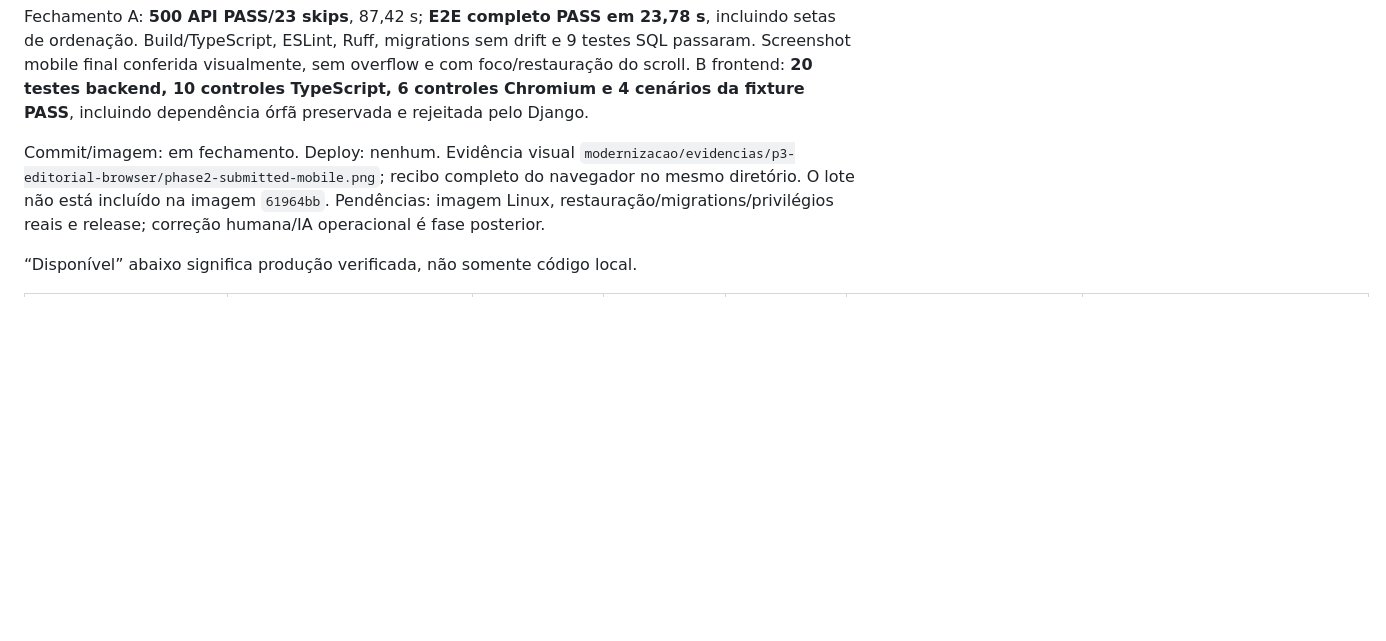
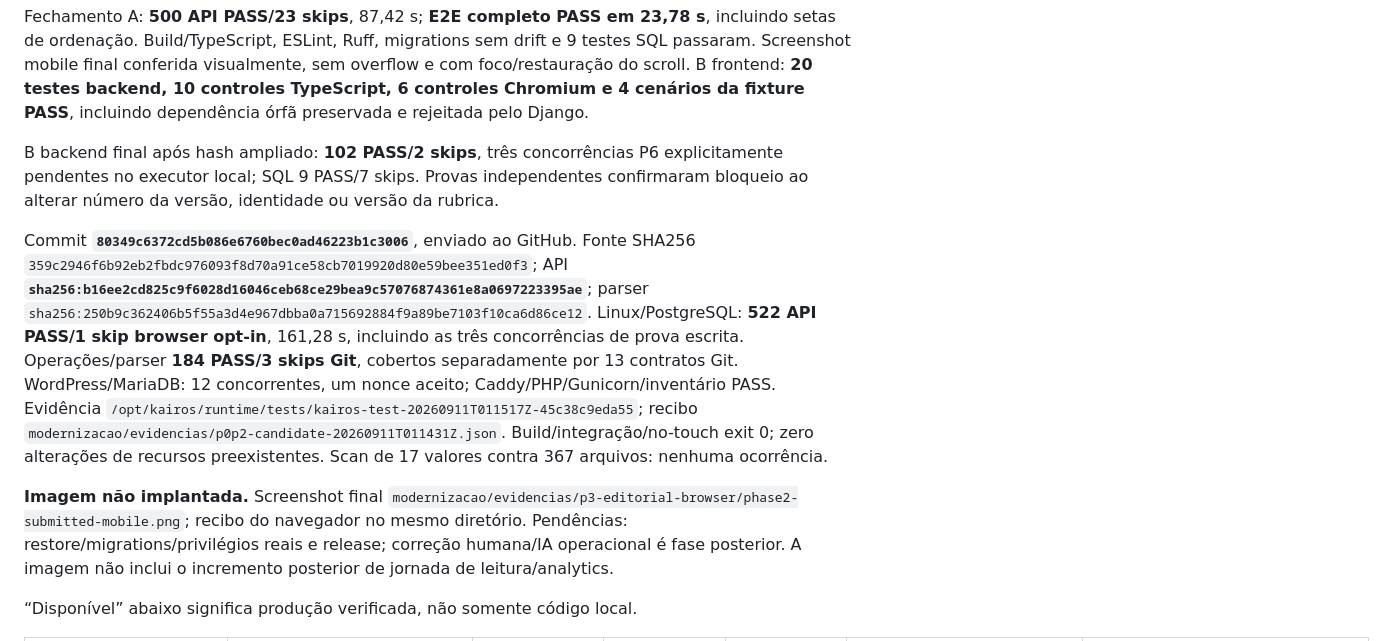
Before and after one commit to Mnst-pixel/WJV_Brejo, a Markdown page: docs/P3-P6-ENTREGA.md, the part around the change. GitHub-like rendering; blank space fills up the shorter version.

Commit message:
docs(phase2): record PostgreSQL concurrency and candidate image evidence

```diff
--- a/docs/P3-P6-ENTREGA.md
+++ b/docs/P3-P6-ENTREGA.md
@@ -115,7 +115,11 @@ Testes parciais já obtidos: **500 API PASS/23 skips**, **E2E das quatro jornada
 
 Fechamento A: **500 API PASS/23 skips**, 87,42 s; **E2E completo PASS em 23,78 s**, incluindo setas de ordenação. Build/TypeScript, ESLint, Ruff, migrations sem drift e 9 testes SQL passaram. Screenshot mobile final conferida visualmente, sem overflow e com foco/restauração do scroll. B frontend: **20 testes backend, 10 controles TypeScript, 6 controles Chromium e 4 cenários da fixture PASS**, incluindo dependência órfã preservada e rejeitada pelo Django.
 
-Commit/imagem: em fechamento. Deploy: nenhum. Evidência visual `modernizacao/evidencias/p3-editorial-browser/phase2-submitted-mobile.png`; recibo completo do navegador no mesmo diretório. O lote não está incluído na imagem `61964bb`. Pendências: imagem Linux, restauração/migrations/privilégios reais e release; correção humana/IA operacional é fase posterior.
+B backend final após hash ampliado: **102 PASS/2 skips**, três concorrências P6 explicitamente pendentes no executor local; SQL 9 PASS/7 skips. Provas independentes confirmaram bloqueio ao alterar número da versão, identidade ou versão da rubrica.
+
+Commit **`80349c6372cd5b086e6760bec0ad46223b1c3006`**, enviado ao GitHub. Fonte SHA256 `359c2946f6b92eb2fbdc976093f8d70a91ce58cb7019920d80e59bee351ed0f3`; API **`sha256:b16ee2cd825c9f6028d16046ceb68ce29bea9c57076874361e8a0697223395ae`**; parser `sha256:250b9c362406b5f55a3d4e967dbba0a715692884f9a89be7103f10ca6d86ce12`. Linux/PostgreSQL: **522 API PASS/1 skip browser opt-in**, 161,28 s, incluindo as três concorrências de prova escrita. Operações/parser **184 PASS/3 skips Git**, cobertos separadamente por 13 contratos Git. WordPress/MariaDB: 12 concorrentes, um nonce aceito; Caddy/PHP/Gunicorn/inventário PASS. Evidência `/opt/kairos/runtime/tests/kairos-test-20260911T011517Z-45c38c9eda55`; recibo `modernizacao/evidencias/p0p2-candidate-20260911T011431Z.json`. Build/integração/no-touch exit 0; zero alterações de recursos preexistentes. Scan de 17 valores contra 367 arquivos: nenhuma ocorrência.
+
+**Imagem não implantada.** Screenshot final `modernizacao/evidencias/p3-editorial-browser/phase2-submitted-mobile.png`; recibo do navegador no mesmo diretório. Pendências: restore/migrations/privilégios reais e release; correção humana/IA operacional é fase posterior. A imagem não inclui o incremento posterior de jornada de leitura/analytics.
 
 “Disponível” abaixo significa produção verificada, não somente código local.
 
```
